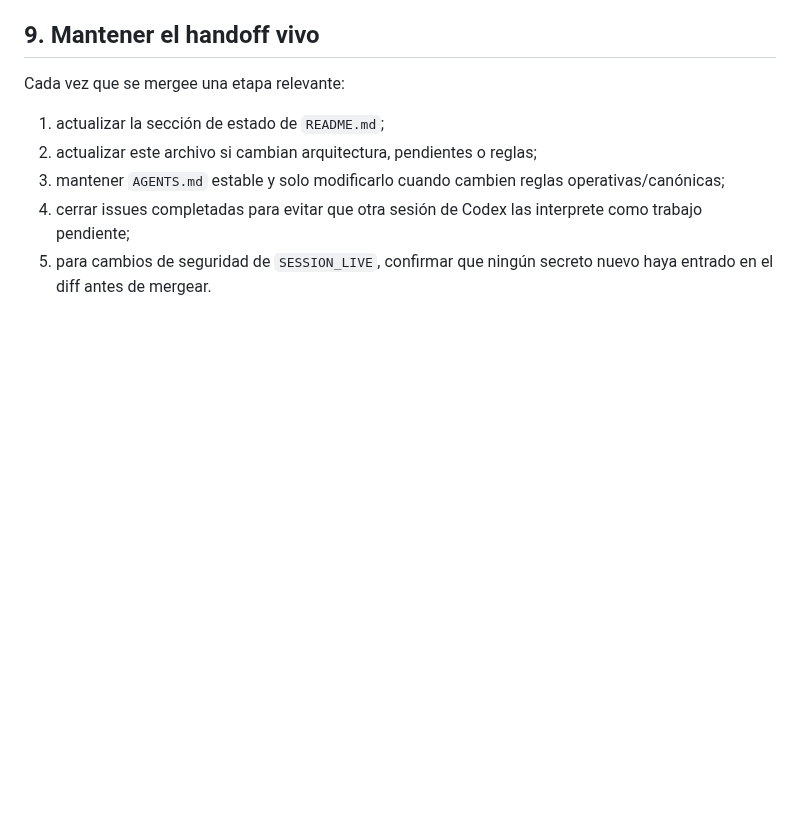
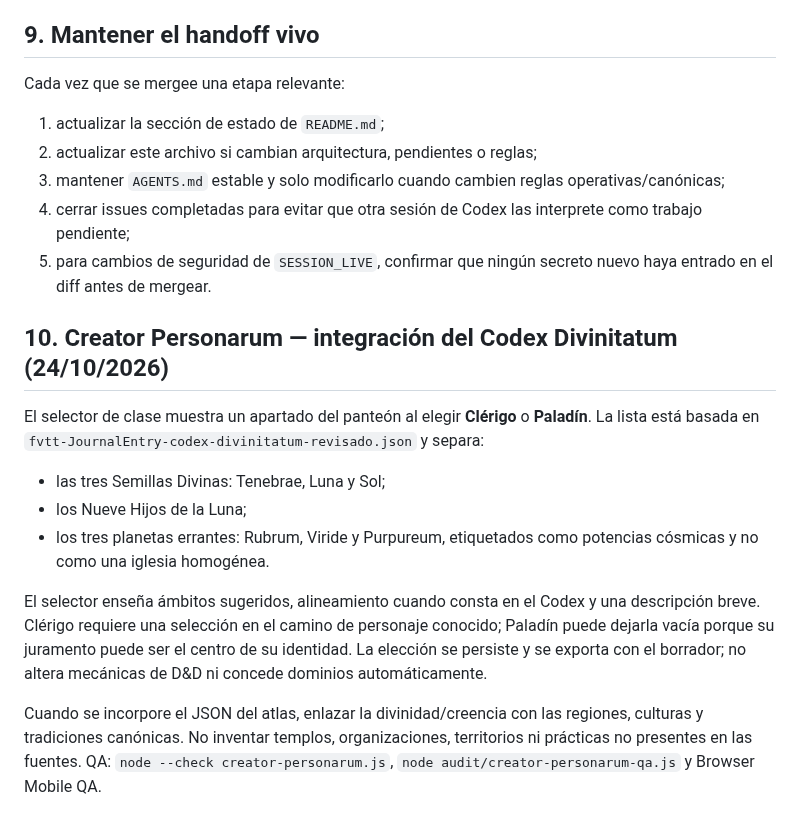
Before and after one commit to JRRGUILLE-bit/Foundry, a Markdown page: docs/handoff-gonza-codex.md, the part around the change. Rendered like a GitHub page; blank space fills up the shorter version.

Commit message:
Integrate Codex Divinitatum into Creator Personarum

```diff
--- a/docs/handoff-gonza-codex.md
+++ b/docs/handoff-gonza-codex.md
@@ -234,3 +234,15 @@ Cada vez que se mergee una etapa relevante:
 3. mantener `AGENTS.md` estable y solo modificarlo cuando cambien reglas operativas/canónicas;
 4. cerrar issues completadas para evitar que otra sesión de Codex las interprete como trabajo pendiente;
 5. para cambios de seguridad de `SESSION_LIVE`, confirmar que ningún secreto nuevo haya entrado en el diff antes de mergear.
+
+
+## 10. Creator Personarum — integración del Codex Divinitatum (24/10/2026)
+
+El selector de clase muestra un apartado del panteón al elegir **Clérigo** o **Paladín**. La lista está basada en `fvtt-JournalEntry-codex-divinitatum-revisado.json` y separa:
+- las tres Semillas Divinas: Tenebrae, Luna y Sol;
+- los Nueve Hijos de la Luna;
+- los tres planetas errantes: Rubrum, Viride y Purpureum, etiquetados como potencias cósmicas y no como una iglesia homogénea.
+
+El selector enseña ámbitos sugeridos, alineamiento cuando consta en el Codex y una descripción breve. Clérigo requiere una selección en el camino de personaje conocido; Paladín puede dejarla vacía porque su juramento puede ser el centro de su identidad. La elección se persiste y se exporta con el borrador; no altera mecánicas de D&D ni concede dominios automáticamente.
+
+Cuando se incorpore el JSON del atlas, enlazar la divinidad/creencia con las regiones, culturas y tradiciones canónicas. No inventar templos, organizaciones, territorios ni prácticas no presentes en las fuentes. QA: `node --check creator-personarum.js`, `node audit/creator-personarum-qa.js` y Browser Mobile QA.
```
